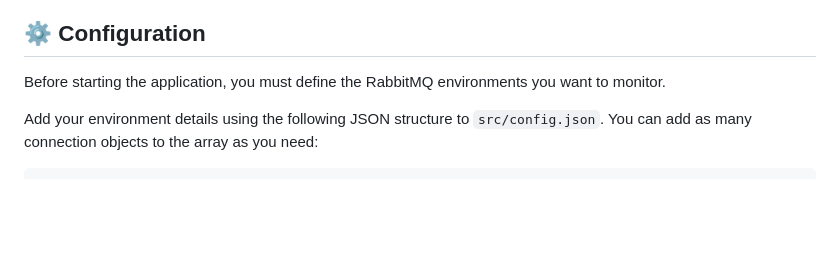
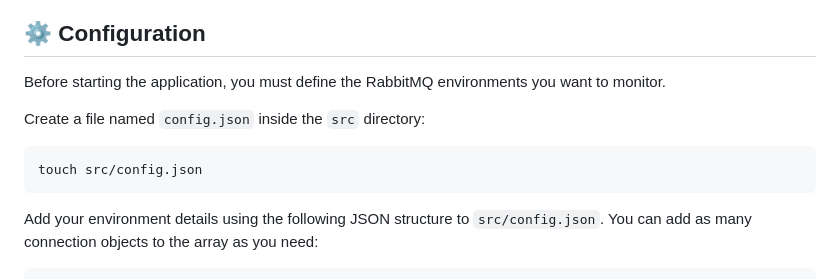
Before and after one commit to aleks-arabadzhiev/rmq-peeker, a Markdown page: README.md, the part around the change. GitHub-like rendering; blank space fills up the shorter version.

````diff
--- a/README.md
+++ b/README.md
@@ -36,6 +36,13 @@ RabbitMQ Peeker allows developers and QA teams to view live messages in a queue
 ## ⚙️ Configuration
 
 Before starting the application, you must define the RabbitMQ environments you want to monitor.
+
+Create a file named `config.json` inside the `src` directory:
+
+```bash
+touch src/config.json
+```
+
 
 Add your environment details using the following JSON structure to `src/config.json`. You can add as many connection objects to the array as you need:
 
````
